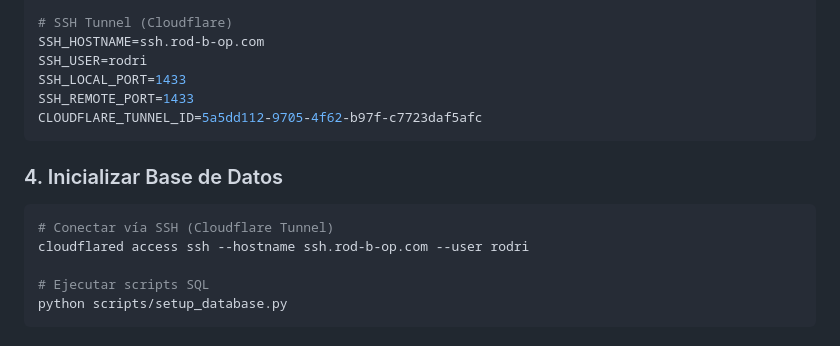
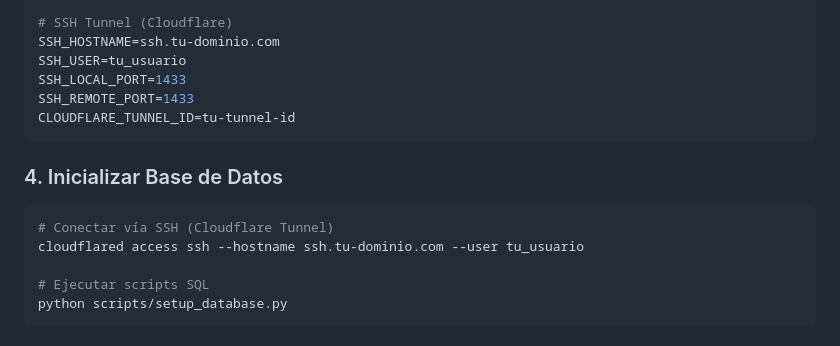
Before and after one commit to AlexG7u7/stock-market-etl-ml, a Markdown page: README.md, the part around the change. Drawn GitHub-style.

Commit message:
docs: quitar hostname SSH y tunnel ID reales del README
Placeholders genéricos en vez de infraestructura personal, antes de
hacer público el repo para el curso de minería de datos.

Co-Authored-By: Claude Sonnet 5 <noreply@anthropic.com>

````diff
--- a/README.md
+++ b/README.md
@@ -111,18 +111,18 @@ SQL_SERVER_USER=sa
 SQL_SERVER_PASSWORD=tu_password
 
 # SSH Tunnel (Cloudflare)
-SSH_HOSTNAME=ssh.rod-b-op.com
-SSH_USER=rodri
+SSH_HOSTNAME=ssh.tu-dominio.com
+SSH_USER=tu_usuario
 SSH_LOCAL_PORT=1433
 SSH_REMOTE_PORT=1433
-CLOUDFLARE_TUNNEL_ID=5a5dd112-9705-4f62-b97f-c7723daf5afc
+CLOUDFLARE_TUNNEL_ID=tu-tunnel-id
 ```
 
 ### 4. Inicializar Base de Datos
 
 ```bash
 # Conectar vía SSH (Cloudflare Tunnel)
-cloudflared access ssh --hostname ssh.rod-b-op.com --user rodri
+cloudflared access ssh --hostname ssh.tu-dominio.com --user tu_usuario
 
 # Ejecutar scripts SQL
 python scripts/setup_database.py
````
